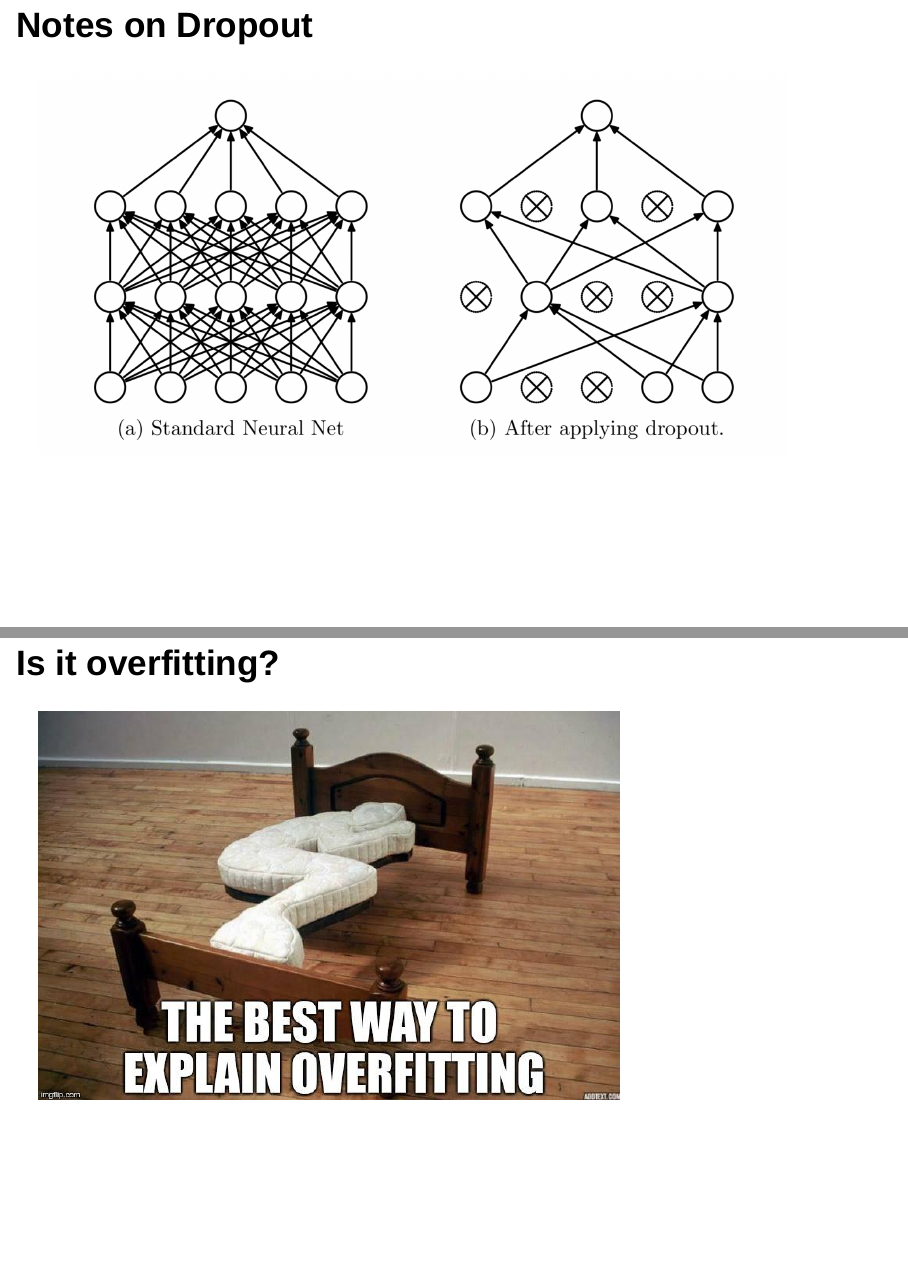
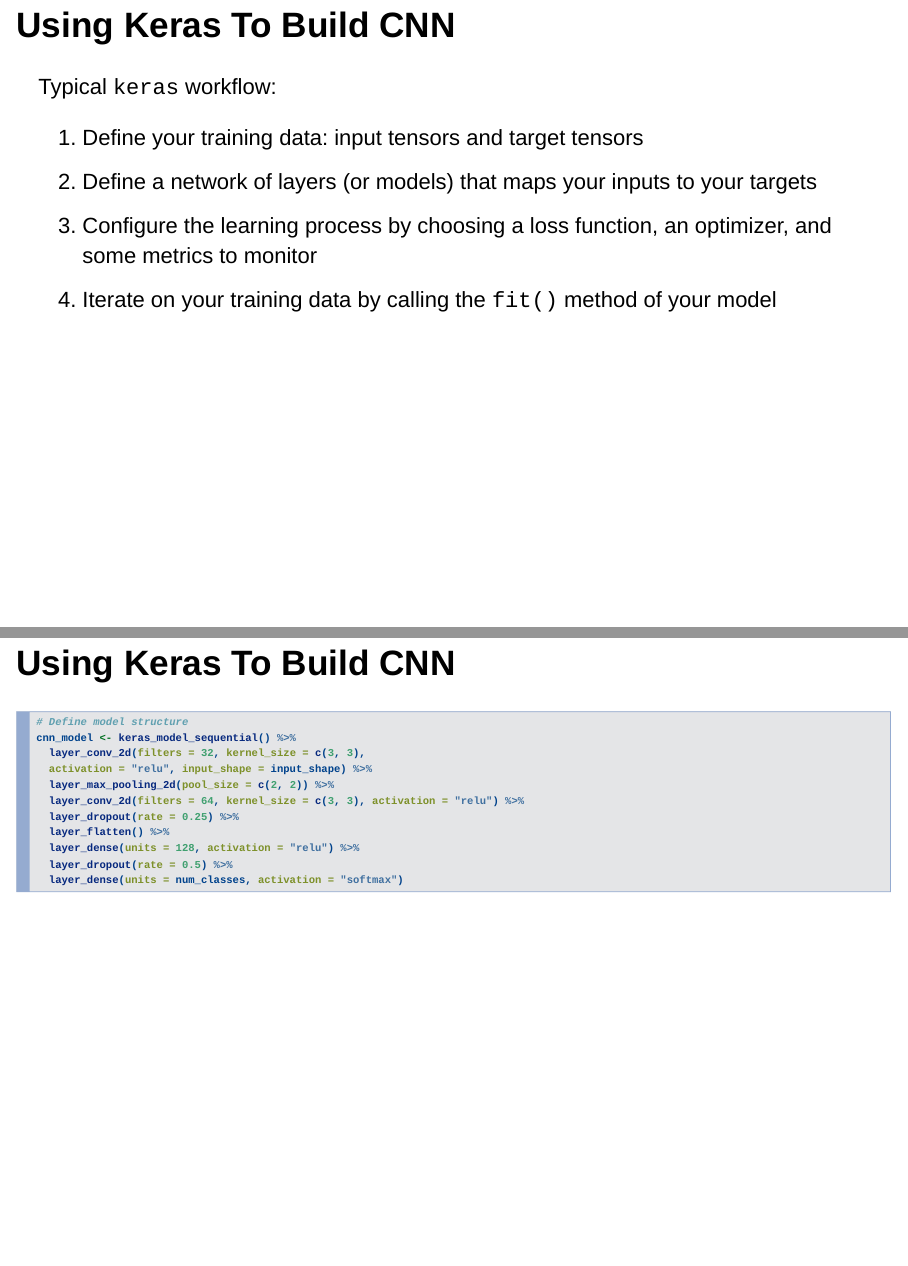
Before and after one commit to happyrabbit/DataScienceWorkshop2019, an R Markdown document (02DeepLearning/CNN/CNN_Intro.Rmd): pages 24 and 25 of 31 before the commit and pages 24 and 25 of 29 after it, joined at a grey line. Rendered offline with R 4.5, knitr and Pandoc, with nearby package versions.

Commit message:
move slides on dropout

```diff
--- a/02DeepLearning/CNN/CNN_Intro.Rmd
+++ b/02DeepLearning/CNN/CNN_Intro.Rmd
@@ -155,14 +155,6 @@
 
 - Fully Connected
 
-# Notes on Dropout
-
-![](images/dropout.png){width=90%}
-
-# Is it overfitting?
-
-![](images/overfitting.png){width=70%}
-
 # Using Keras To Build CNN
 
 Typical `keras` workflow:
```
Also changed, not shown: 02DeepLearning/DNN/DNN_Intro.Rmd (+8 -0 lines).
